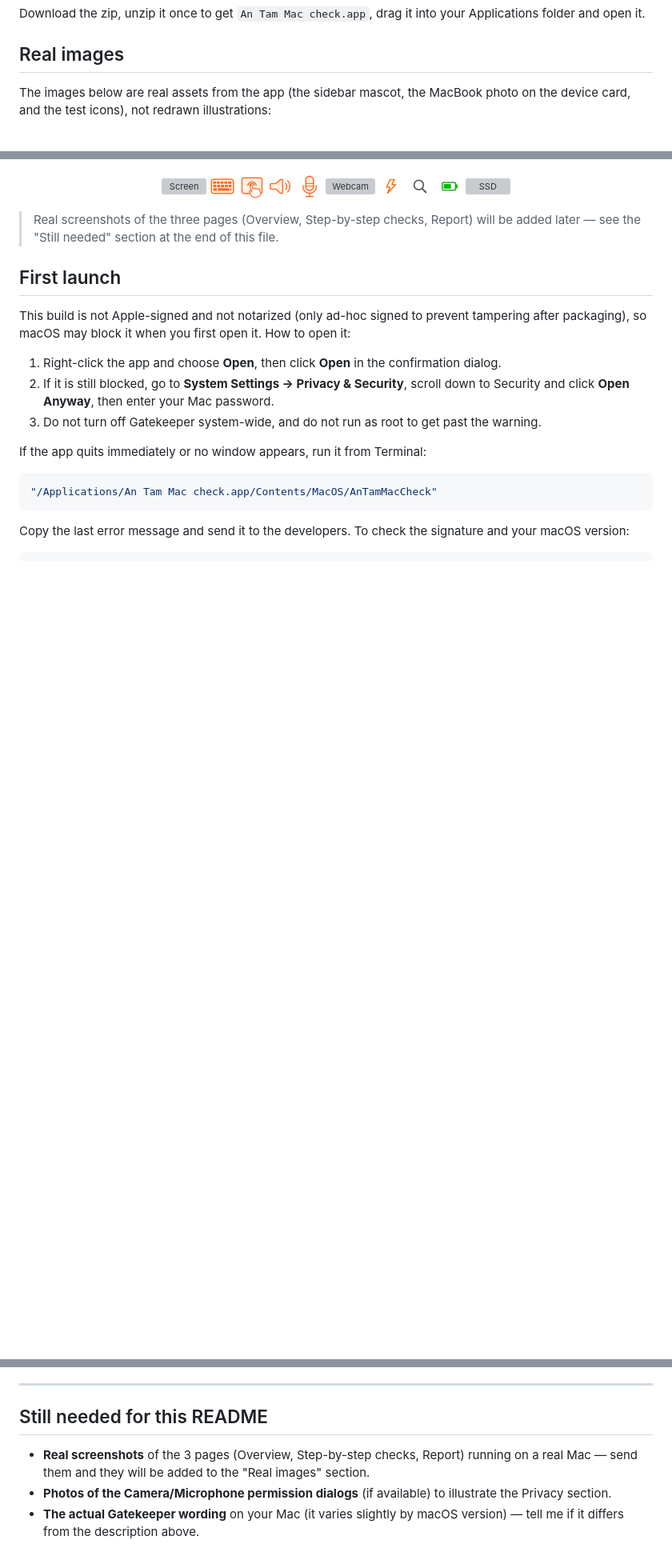
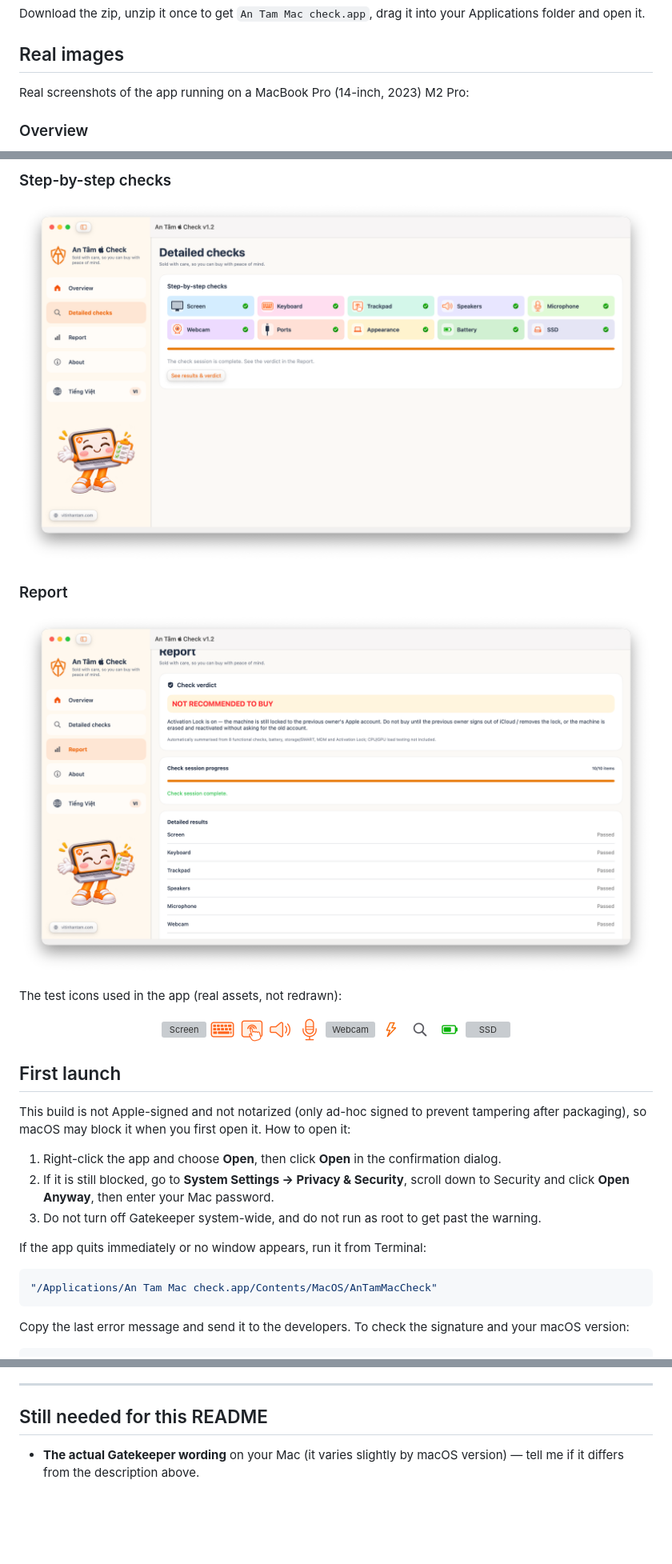
Before and after one commit to YHresearcher/AntamMaccheck, a Markdown page: README_EN.md, 3 parts joined by grey strips. Shown at 80% size. Rendered like a GitHub page; pictures changed too: docs/screenshots/detailed-checks.png (added), docs/screenshots/report.png (added); blank space fills up the shorter version; grey boxes are pictures that could not be loaded.

```diff
--- a/README_EN.md
+++ b/README_EN.md
@@ -25,6 +25,8 @@ Download the zip, unzip it once to get `An Tam Mac check.app`, drag it into your
 
 ## Real images
 
-The images below are real assets from the app (the sidebar mascot, the MacBook photo on the device card, and the test icons), not redrawn illustrations:
+Real screenshots of the app running on a MacBook Pro (14-inch, 2023) M2 Pro:
+
+### Overview
 
 <p align="center">
@@ -32,4 +34,18 @@ The images below are real assets from the app (the sidebar mascot, the MacBook p
 </p>
+
+### Step-by-step checks
+
+<p align="center">
+  <img src="docs/screenshots/detailed-checks.png" alt="Detailed checks page — all 10 checks passed" width="800">
+</p>
+
+### Report
+
+<p align="center">
+  <img src="docs/screenshots/report.png" alt="Report page — verdict and detailed results" width="800">
+</p>
+
+The test icons used in the app (real assets, not redrawn):
 
 <p align="center">
   <img src="resources/IconLaptop.png" width="32" alt="Screen">
@@ -43,8 +59,6 @@ The images below are real assets from the app (the sidebar mascot, the MacBook p
   <img src="resources/IconBattery.png" width="32" alt="Battery">
   <img src="resources/IconDrive.png" width="32" alt="SSD">
 </p>
-
-> Real screenshots of the three pages (Overview, Step-by-step checks, Report) will be added later — see the "Still needed" section at the end of this file.
 
 ## First launch
 
@@ -178,6 +199,4 @@ The battery-reading method references MacMonitor's AppleSmartBattery attribute s
 
 ## Still needed for this README
 
-- **Real screenshots** of the 3 pages (Overview, Step-by-step checks, Report) running on a real Mac — send them and they will be added to the "Real images" section.
-- **Photos of the Camera/Microphone permission dialogs** (if available) to illustrate the Privacy section.
 - **The actual Gatekeeper wording** on your Mac (it varies slightly by macOS version) — tell me if it differs from the description above.
```
Also changed, not shown: other parts of README_EN.md (+8 -1 lines), README.md (+25 -6 lines), docs/screenshots/permission-camera.png (added), docs/screenshots/permission-microphone.png (added), 1 other file.
